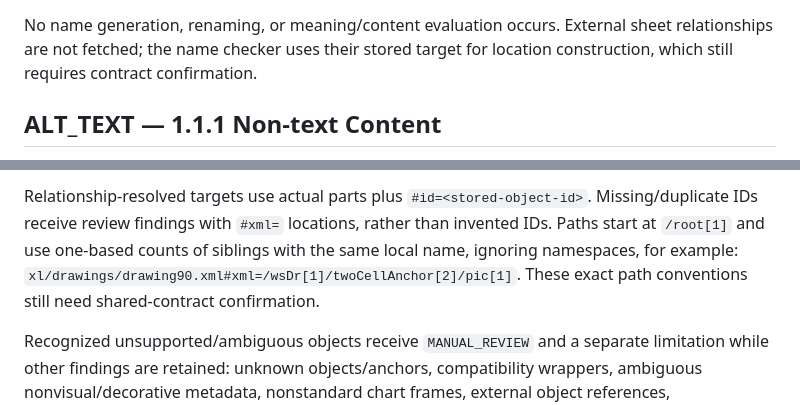
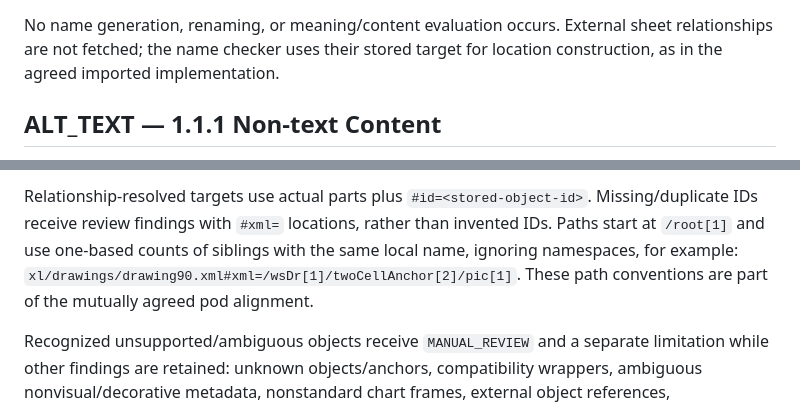
Before and after one commit to Gus-ps/ECE30861, a Markdown page: .docs/checker_notes_en.md, 2 parts joined by grey strips. GitHub-like rendering.

```diff
--- a/.docs/checker_notes_en.md
+++ b/.docs/checker_notes_en.md
@@ -68,7 +68,7 @@ tabs, including hidden/veryHidden, are inspected in the imported code.
 
 No name generation, renaming, or meaning/content evaluation occurs. External
 sheet relationships are not fetched; the name checker uses their stored target
-for location construction, which still requires contract confirmation.
+for location construction, as in the agreed imported implementation.
 
 ## ALT_TEXT — 1.1.1 Non-text Content
 
@@ -91,7 +91,7 @@ Missing/duplicate IDs receive review findings with `#xml=` locations, rather
 than invented IDs. Paths start at `/root[1]` and use one-based counts of siblings
 with the same local name, ignoring namespaces, for example:
 `xl/drawings/drawing90.xml#xml=/wsDr[1]/twoCellAnchor[2]/pic[1]`.
-These exact path conventions still need shared-contract confirmation.
+These path conventions are part of the mutually agreed pod alignment.
 
 Recognized unsupported/ambiguous objects receive `MANUAL_REVIEW` and a separate
 limitation while other findings are retained: unknown objects/anchors,
```
Also changed, not shown: other parts of .docs/checker_notes_en.md (+11 -11 lines), .docs/assumptions_and_extensions.md (+9 -6 lines).
